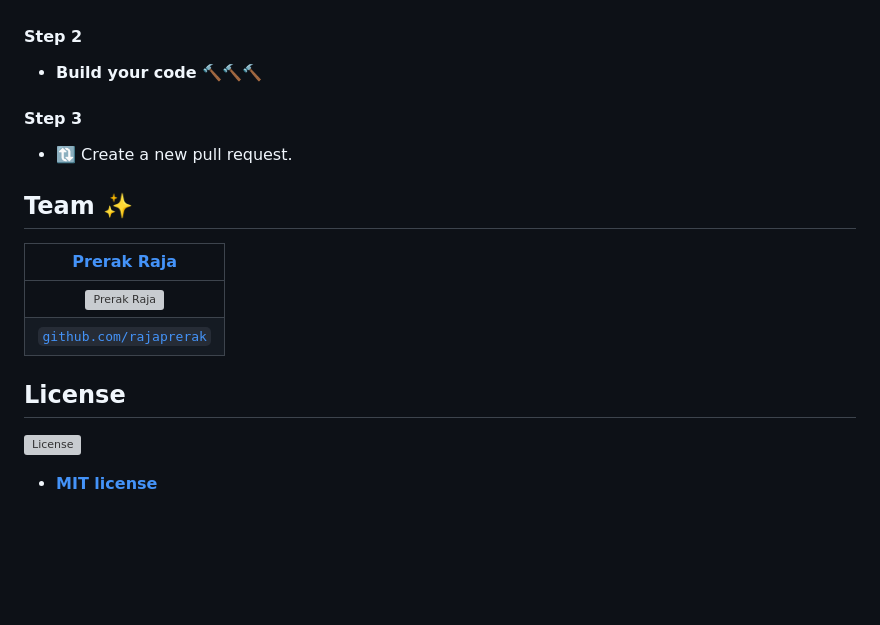
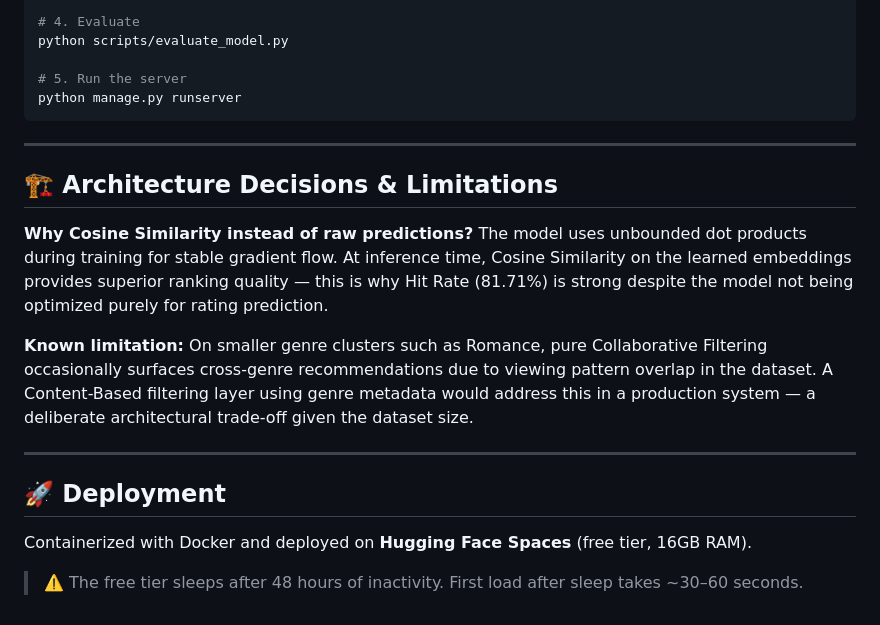
Before and after one commit to RC-15-coder/cinematch-ai, a Markdown page: Readme.md, the part around one of its changes. Drawn GitHub-style; blank space fills up the shorter version; grey boxes are pictures that could not be loaded.

Commit message:
Add professional README

````diff
--- a/Readme.md
+++ b/Readme.md
@@ -65,22 +82,25 @@ $ python manage.py runserver
 
+# 4. Evaluate
+python scripts/evaluate_model.py
 
-#### Step 2
+# 5. Run the server
+python manage.py runserver
+```
 
-- **Build your code** 🔨🔨🔨
+---
 
-#### Step 3
+## 🏗️ Architecture Decisions & Limitations
 
-- 🔃 Create a new pull request.
+**Why Cosine Similarity instead of raw predictions?**
+The model uses unbounded dot products during training for stable gradient flow. At inference time, Cosine Similarity on the learned embeddings provides superior ranking quality — this is why Hit Rate (81.71%) is strong despite the model not being optimized purely for rating prediction.
 
-## Team ✨
+**Known limitation:**
+On smaller genre clusters such as Romance, pure Collaborative Filtering occasionally surfaces cross-genre recommendations due to viewing pattern overlap in the dataset. A Content-Based filtering layer using genre metadata would address this in a production system — a deliberate architectural trade-off given the dataset size.
 
-| <a href="https://rajaprerak.github.io" target="_blank">**Prerak Raja**</a>
-| :---: |
-| [![Prerak Raja](https://github.com/rajaprerak.png?size=100)](https://rajaprerak.github.io)
-| <a href="https://github.com/rajaprerak" target="_blank">`github.com/rajaprerak`</a>
+---
 
+## 🚀 Deployment
 
-## License
-[![License](http://img.shields.io/:license-mit-blue.svg?style=flat-square)](http://badges.mit-license.org)
+Containerized with Docker and deployed on **Hugging Face Spaces** (free tier, 16GB RAM).
 
-- **[MIT license](http://opensource.org/licenses/mit-license.php)**
+> ⚠️ The free tier sleeps after 48 hours of inactivity. First load after sleep takes ~30–60 seconds.
````
Also changed, not shown: other parts of Readme.md (+67 -50 lines).
